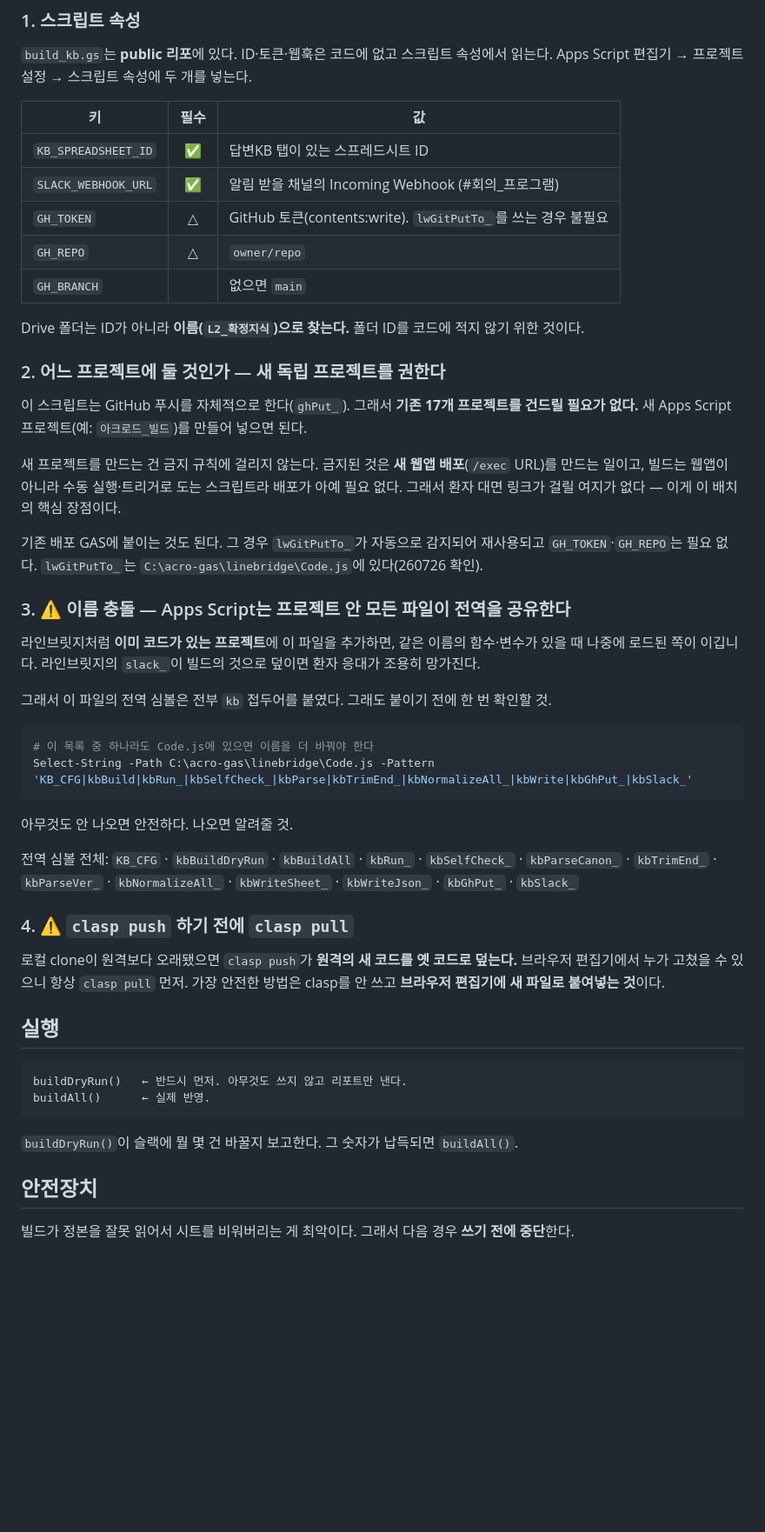
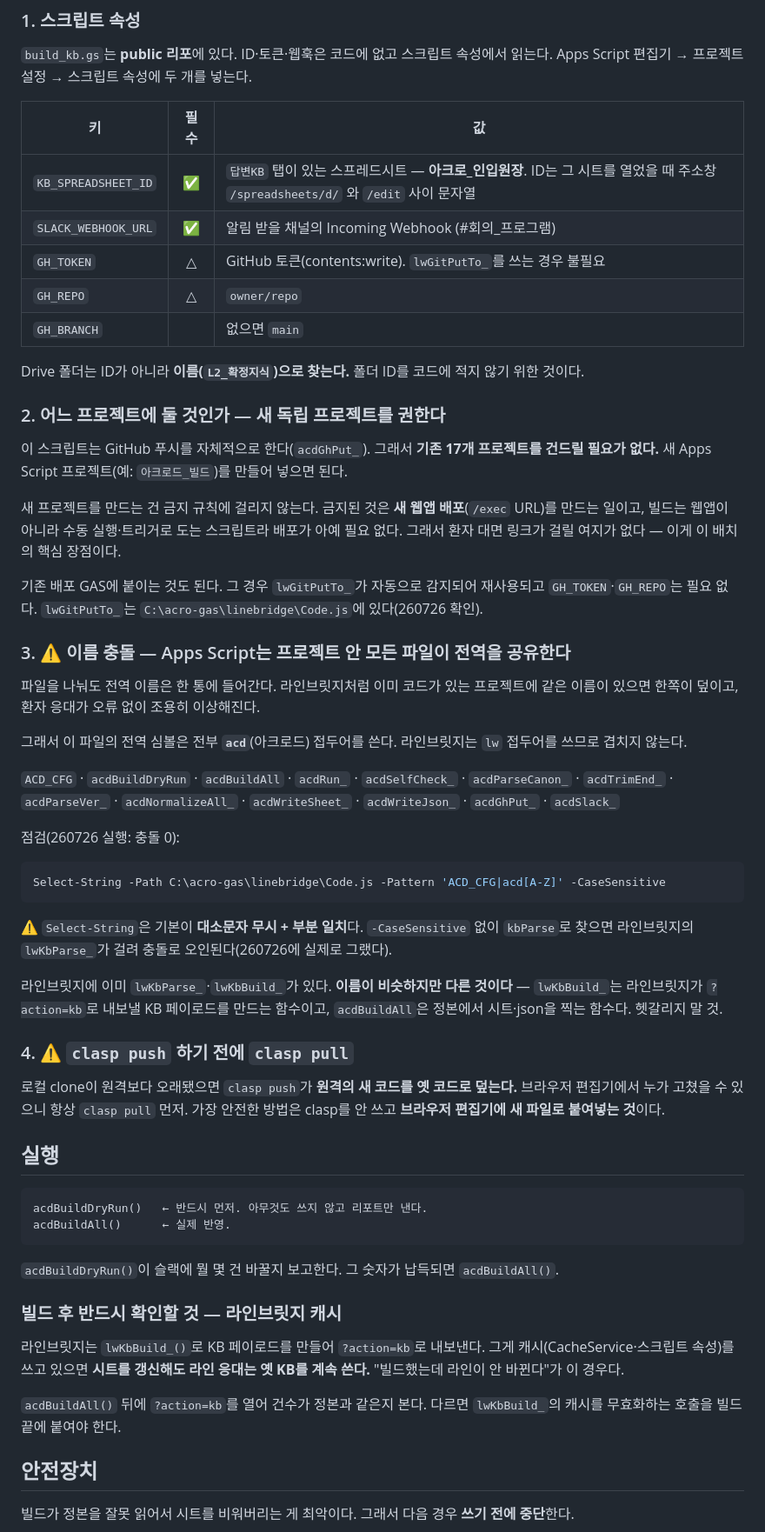
Before and after one commit to acrohani75-dot/acro, a Markdown page: gas/README.md, the part around one of its changes. Shown at 87% size. Drawn GitHub-style; blank space fills up the shorter version.

Commit message:
빌드 GAS 문서 — 스프레드시트 위치, 라인브릿지 캐시 확인, Select-String 대소문자 주의

````diff
--- a/gas/README.md
+++ b/gas/README.md
@@ -21,7 +21,7 @@ Apps Script 편집기 → 프로젝트 설정 → 스크립트 속성에 두 개
 
 | 키 | 필수 | 값 |
 |---|:---:|---|
-| `KB_SPREADSHEET_ID` | ✅ | 답변KB 탭이 있는 스프레드시트 ID |
+| `KB_SPREADSHEET_ID` | ✅ | `답변KB` 탭이 있는 스프레드시트 — **아크로_인입원장**. ID는 그 시트를 열었을 때 주소창 `/spreadsheets/d/` 와 `/edit` 사이 문자열 |
 | `SLACK_WEBHOOK_URL` | ✅ | 알림 받을 채널의 Incoming Webhook (#회의_프로그램) |
 | `GH_TOKEN` | △ | GitHub 토큰(contents:write). `lwGitPutTo_`를 쓰는 경우 불필요 |
 | `GH_REPO` | △ | `owner/repo` |
@@ -31,7 +31,7 @@ Drive 폴더는 ID가 아니라 **이름(`L2_확정지식`)으로 찾는다.**
 
 ### 2. 어느 프로젝트에 둘 것인가 — 새 독립 프로젝트를 권한다
 
-이 스크립트는 GitHub 푸시를 자체적으로 한다(`ghPut_`). 그래서 **기존 17개 프로젝트를 건드릴
+이 스크립트는 GitHub 푸시를 자체적으로 한다(`acdGhPut_`). 그래서 **기존 17개 프로젝트를 건드릴
 필요가 없다.** 새 Apps Script 프로젝트(예: `아크로드_빌드`)를 만들어 넣으면 된다.
 
 새 프로젝트를 만드는 건 금지 규칙에 걸리지 않는다. 금지된 것은 **새 웹앱 배포**(`/exec` URL)를
@@ -43,22 +43,28 @@ Drive 폴더는 ID가 아니라 **이름(`L2_확정지식`)으로 찾는다.**
 
 ### 3. ⚠ 이름 충돌 — Apps Script는 프로젝트 안 모든 파일이 전역을 공유한다
 
-라인브릿지처럼 **이미 코드가 있는 프로젝트**에 이 파일을 추가하면, 같은 이름의 함수·변수가
-있을 때 나중에 로드된 쪽이 이깁니다. 라인브릿지의 `slack_`이 빌드의 것으로 덮이면
-환자 응대가 조용히 망가진다.
+파일을 나눠도 전역 이름은 한 통에 들어간다. 라인브릿지처럼 이미 코드가 있는 프로젝트에
+같은 이름이 있으면 한쪽이 덮이고, 환자 응대가 오류 없이 조용히 이상해진다.
 
-그래서 이 파일의 전역 심볼은 전부 `kb` 접두어를 붙였다. 그래도 붙이기 전에 한 번 확인할 것.
+그래서 이 파일의 전역 심볼은 전부 **`acd`**(아크로드) 접두어를 쓴다.
+라인브릿지는 `lw` 접두어를 쓰므로 겹치지 않는다.
+
+`ACD_CFG` · `acdBuildDryRun` · `acdBuildAll` · `acdRun_` · `acdSelfCheck_` · `acdParseCanon_` ·
+`acdTrimEnd_` · `acdParseVer_` · `acdNormalizeAll_` · `acdWriteSheet_` · `acdWriteJson_` ·
+`acdGhPut_` · `acdSlack_`
+
+점검(260726 실행: 충돌 0):
 
 ```powershell
-# 이 목록 중 하나라도 Code.js에 있으면 이름을 더 바꿔야 한다
-Select-String -Path C:\acro-gas\linebridge\Code.js -Pattern 'KB_CFG|kbBuild|kbRun_|kbSelfCheck_|kbParse|kbTrimEnd_|kbNormalizeAll_|kbWrite|kbGhPut_|kbSlack_'
+Select-String -Path C:\acro-gas\linebridge\Code.js -Pattern 'ACD_CFG|acd[A-Z]' -CaseSensitive
 ```
 
-아무것도 안 나오면 안전하다. 나오면 알려줄 것.
+⚠ `Select-String`은 기본이 **대소문자 무시 + 부분 일치**다. `-CaseSensitive` 없이 `kbParse`로
+찾으면 라인브릿지의 `lwKbParse_`가 걸려 충돌로 오인된다(260726에 실제로 그랬다).
 
-전역 심볼 전체: `KB_CFG` · `kbBuildDryRun` · `kbBuildAll` · `kbRun_` · `kbSelfCheck_` ·
-`kbParseCanon_` · `kbTrimEnd_` · `kbParseVer_` · `kbNormalizeAll_` · `kbWriteSheet_` ·
-`kbWriteJson_` · `kbGhPut_` · `kbSlack_`
+라인브릿지에 이미 `lwKbParse_`·`lwKbBuild_`가 있다. **이름이 비슷하지만 다른 것이다** —
+`lwKbBuild_`는 라인브릿지가 `?action=kb`로 내보낼 KB 페이로드를 만드는 함수이고,
+`acdBuildAll`은 정본에서 시트·json을 찍는 함수다. 헷갈리지 말 것.
 
 ### 4. ⚠ `clasp push` 하기 전에 `clasp pull`
 
@@ -69,11 +75,20 @@ Select-String -Path C:\acro-gas\linebridge\Code.js -Pattern 'KB_CFG|kbBuild|kbRu
 ## 실행
 
 ```
-buildDryRun()   ← 반드시 먼저. 아무것도 쓰지 않고 리포트만 낸다.
-buildAll()      ← 실제 반영.
+acdBuildDryRun()   ← 반드시 먼저. 아무것도 쓰지 않고 리포트만 낸다.
+acdBuildAll()      ← 실제 반영.
 ```
 
-`buildDryRun()`이 슬랙에 뭘 몇 건 바꿀지 보고한다. 그 숫자가 납득되면 `buildAll()`.
+`acdBuildDryRun()`이 슬랙에 뭘 몇 건 바꿀지 보고한다. 그 숫자가 납득되면 `acdBuildAll()`.
+
+### 빌드 후 반드시 확인할 것 — 라인브릿지 캐시
+
+라인브릿지는 `lwKbBuild_()`로 KB 페이로드를 만들어 `?action=kb`로 내보낸다.
+그게 캐시(CacheService·스크립트 속성)를 쓰고 있으면 **시트를 갱신해도 라인 응대는 옛 KB를
+계속 쓴다.** "빌드했는데 라인이 안 바뀐다"가 이 경우다.
+
+`acdBuildAll()` 뒤에 `?action=kb`를 열어 건수가 정본과 같은지 본다.
+다르면 `lwKbBuild_`의 캐시를 무효화하는 호출을 빌드 끝에 붙여야 한다.
 
 ## 안전장치
 
````
Also changed, not shown: other parts of gas/README.md (+4 -4 lines).
